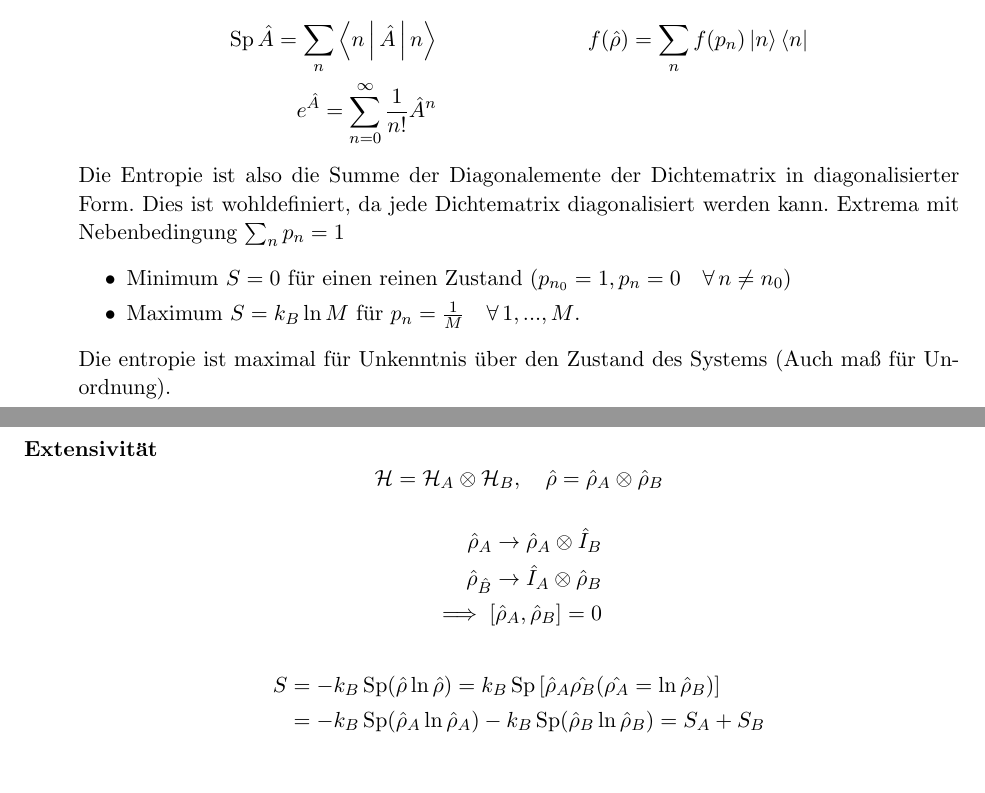
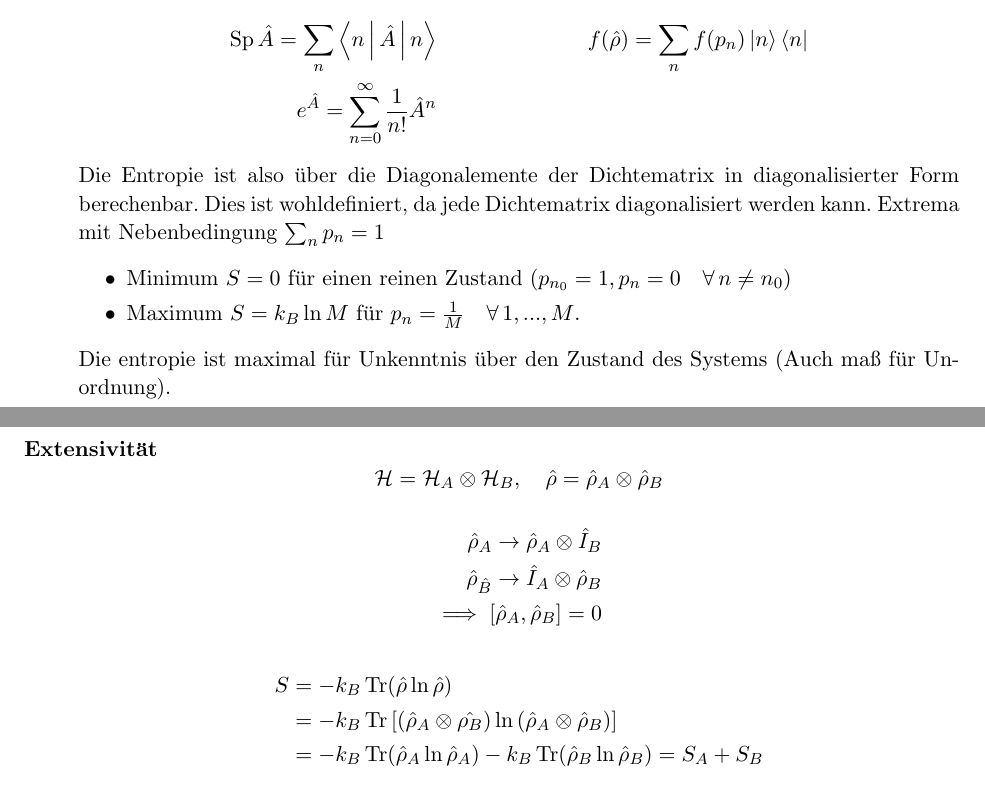
Before and after one commit to azonalon/skript_statistische_physik_luh_2015, a LaTeX document (skript.tex): two parts of pages 6 and 7 of 14, joined at a grey line, cut so that both start at the same text. Compiled offline with LaTeX, dvips and Ghostscript.

Commit message:
autocommit

```diff
--- a/skript.tex
+++ b/skript.tex
@@ -254,8 +254,8 @@ p_n \in \R \end{matrix}
       \sum_{n}^{} f( p_n) \Ket{n}\Bra{n} \\
       e^{\hat{A}}= \sum_{n=0}^{ \oo } \frac{1}{n!}\hat{A}^n
     \end{align*}
-    Die Entropie ist also die Summe der Diagonalemente der Dichtematrix in
-    diagonalisierter Form. Dies ist wohldefiniert, da jede Dichtematrix
+    Die Entropie ist also \"uber die Diagonalemente der Dichtematrix in
+    diagonalisierter Form berechenbar. Dies ist wohldefiniert, da jede Dichtematrix
     diagonalisiert werden kann.
     Extrema mit Nebenbedingung $\sum_{n}^{} p_n = 1$
     \begin{itemize}
@@ -273,9 +273,10 @@ p_n \in \R \end{matrix}
     \implies \left[ \hat{\rho}_A, \hat{\rho}_B  \right]= 0
   \end{align*}
   \begin{align*}
-    S & = -k_B \operatorname{Sp} ( \hat{\rho} \ln{\hat{\rho}}) = k_B \operatorname{Sp}
-    \left[ \hat{\rho}_A \hat{\rho_B} (\hat{\rho_A} = \ln{\hat{\rho}_B}) \right] \\
-    & = -k_B \operatorname{Sp} (\hat{\rho}_A \ln{ \hat{\rho}_A}) - k_B \operatorname{Sp}
+    S & = -k_B \trace( \hat{\rho} \ln{\hat{\rho}})  \\
+      & =  -k_B \trace \left[ (\hat{\rho}_A \otimes \hat{\rho_B})
+  \ln{(\hat{\rho}_A \otimes \hat{\rho}_B)}  \right]  \\
+  & = -k_B \trace (\hat{\rho}_A \ln{ \hat{\rho}_A}) - k_B \trace
     (\hat{\rho}_B \ln{ \hat{\rho}_B}) = S_A + S_B
   \end{align*}
   Nebenbedingung
```
Also changed, not shown: skript-pics.pdf, skript.pdf.
